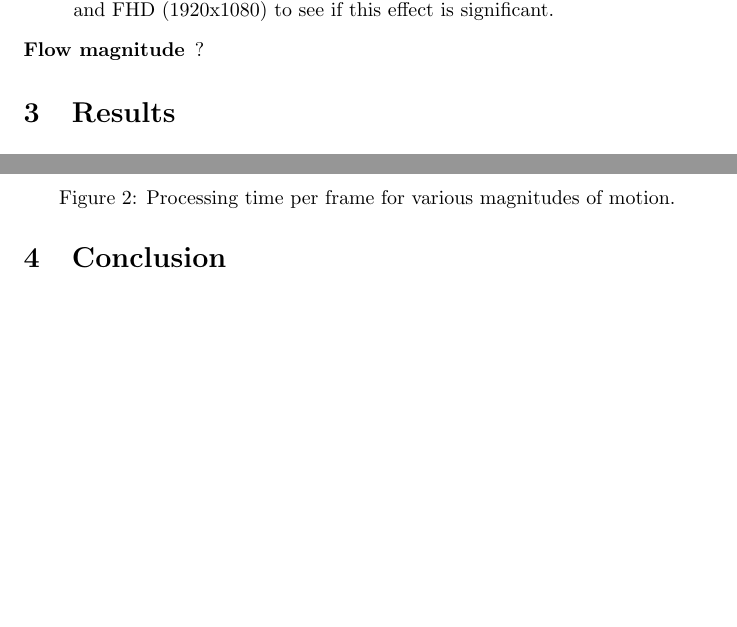
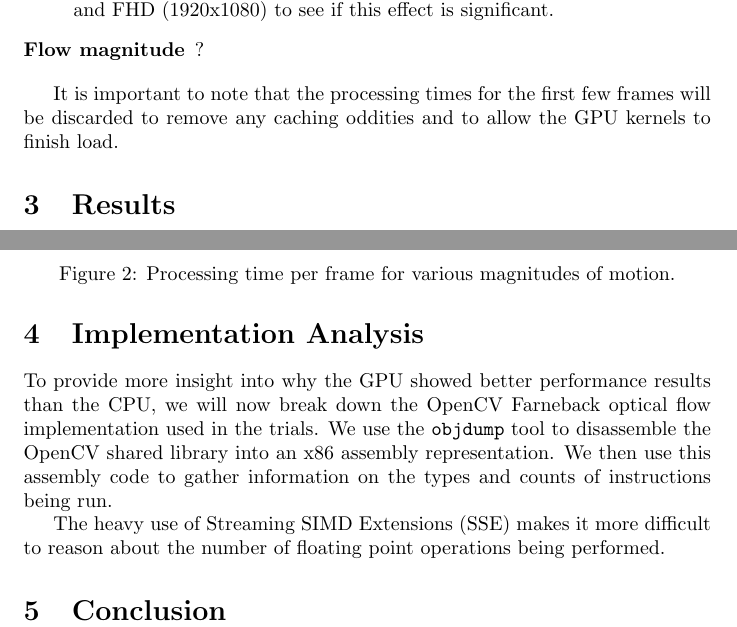
Before and after one commit to yoos/goflo, a LaTeX document (paper/paper.tex): two parts of pages 3 and 4 of 4, joined at a grey line, cut so that both start at the same text, the shorter picture padded with empty space. Compiled offline with pdfLaTeX.

Commit message:
More paper.

```diff
--- a/paper/paper.tex
+++ b/paper/paper.tex
@@ -36,6 +36,10 @@ variables will be:
   \item[Flow magnitude] ?
 \end{description}
 
+It is important to note that the processing times for the first few frames will
+be discarded to remove any caching oddities and to allow the GPU kernels to
+finish load.
+
 \section{Results}
 
 \begin{figure}[H]
@@ -50,6 +54,16 @@ variables will be:
   \caption{Processing time per frame for various magnitudes of motion.}
 \end{figure}
 
+\section{Implementation Analysis}
+To provide more insight into why the GPU showed better performance results than
+the CPU, we will now break down the OpenCV Farneback optical flow implementation
+used in the trials. We use the \texttt{objdump} tool to disassemble the OpenCV
+shared library into an x86 assembly representation. We then use this assembly
+code to gather information on the types and counts of instructions being run.
+
+The heavy use of Streaming SIMD Extensions (SSE) makes it more difficult to
+reason about the number of floating point operations being performed.
+
 \section{Conclusion}
 
 \end{document}
```
